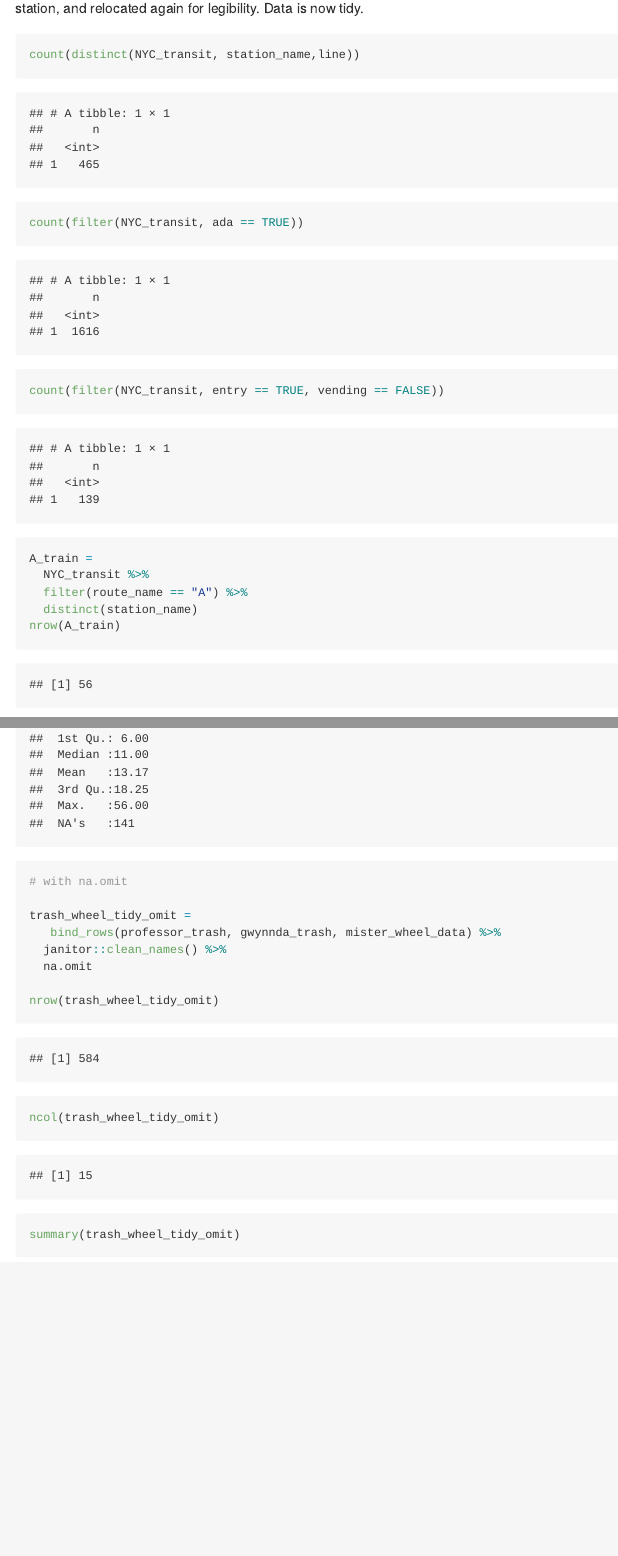
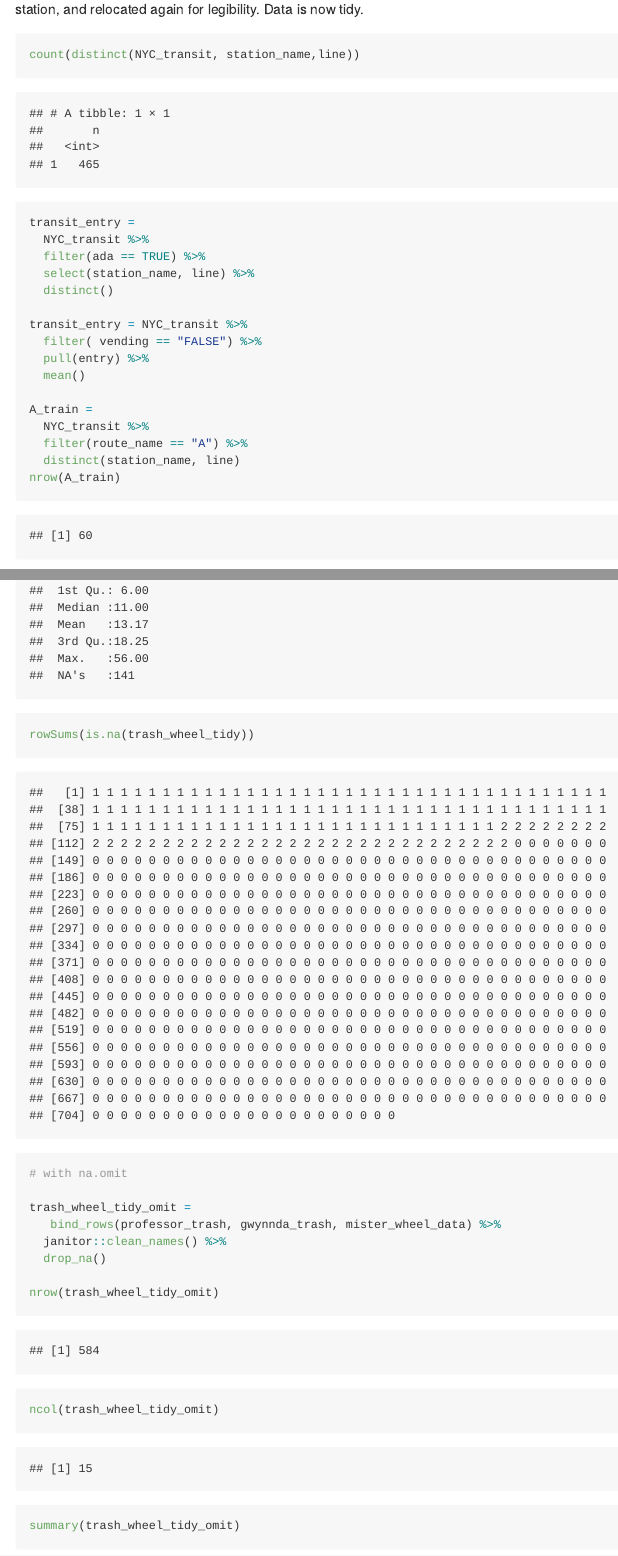
Before and after one commit to sarahym7/p8105_hw2_sjm2284-, an R Markdown document (p8105_hw2_sjm2284.Rmd): the page in a window 1100 px wide, from 840 px down before the commit and from 820 px down after it, so that both start at the same text, and a second part further down, joined at a grey line. The pictures show the output file p8105_hw2_sjm2284.md that the author committed with the source, drawn offline in the style of GitHub; long lines of code are wrapped.

Commit message:
question 1 fixed

````diff
--- a/p8105_hw2_sjm2284.Rmd
+++ b/p8105_hw2_sjm2284.Rmd
@@ -41,15 +40,21 @@ This dataset contains the variables  station name, station location, train route
 ```{r, counting}
 count(distinct(NYC_transit, station_name,line))
 
-count(filter(NYC_transit, ada == TRUE))
+transit_entry =
+  NYC_transit %>%
+  filter(ada == TRUE) %>%
+  select(station_name, line) %>%
+  distinct()
 
-
-count(filter(NYC_transit, entry == TRUE, vending == FALSE))
+transit_entry = NYC_transit %>%
+  filter( vending == "FALSE") %>%
+  pull(entry) %>%
+  mean()
 
 A_train =
   NYC_transit %>%
   filter(route_name == "A") %>%
-  distinct(station_name)
+  distinct(station_name, line)
 nrow(A_train)
 
 A_train_ada =
@@ -131,12 +136,14 @@ nrow(trash_wheel_tidy)
 ncol(trash_wheel_tidy)
 summary(trash_wheel_tidy)
 
+rowSums(is.na(trash_wheel_tidy))
+
 # with na.omit
 
 trash_wheel_tidy_omit =
    bind_rows(professor_trash, gwynnda_trash, mister_wheel_data) %>%
   janitor::clean_names() %>%
-  na.omit
+  drop_na()
 
 nrow(trash_wheel_tidy_omit)
 ncol(trash_wheel_tidy_omit)
````
Also changed, not shown: p8105_hw2_sjm2284.md, p8105_hw2_sjm2284.Rmd (26 more changed lines).
